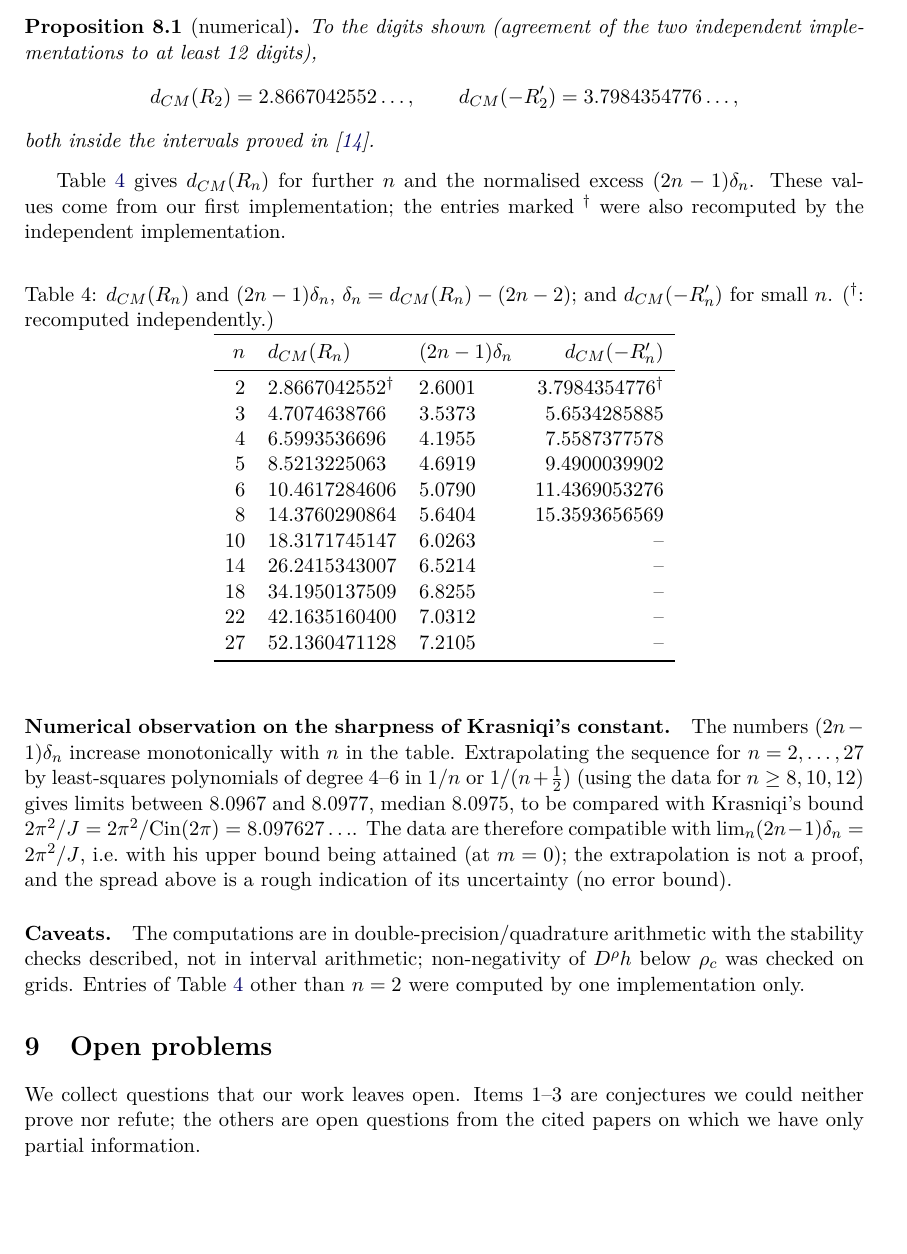
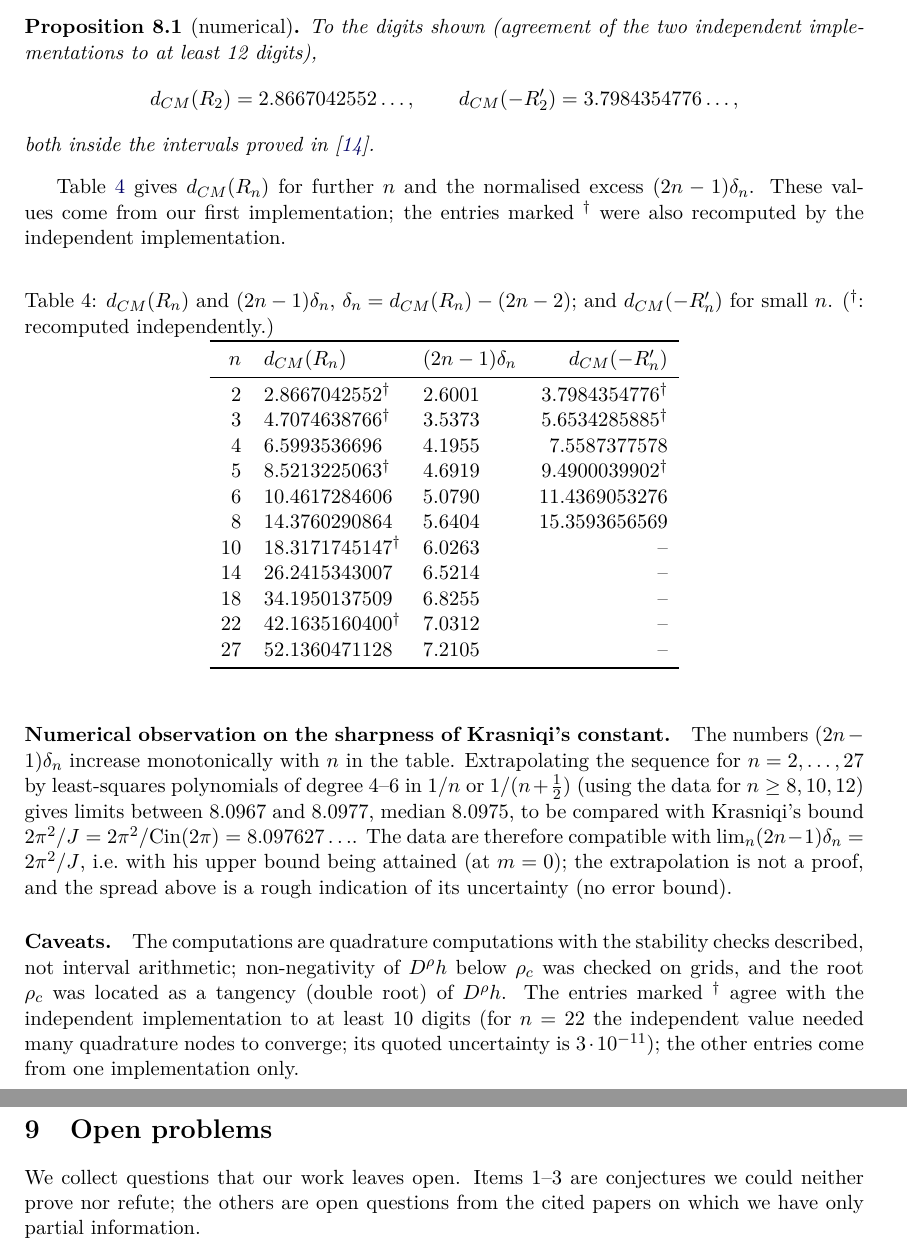
Before and after one commit to JacobGoodchild/findformula3, a LaTeX paper (paper/main.tex, which reads paper/sec_stirling.tex): part of page 20 of 22 before the commit and two parts of pages 20 and 21 of 23 after it, the two joined at a grey line, cut so that both start at the same text, the shorter picture padded with empty space. Compiled offline with pdfLaTeX.

Commit message:
paper: stirling table markers after fresh recompute

```diff
--- a/paper/sec_stirling.tex
+++ b/paper/sec_stirling.tex
@@ -32,15 +32,15 @@ Table~\ref{tab:stirling} gives $d_{CM}(R_n)$ for further $n$ and the normalised
 $n$ & $d_{CM}(R_n)$ & $(2n-1)\delta_n$ & $d_{CM}(-R_n')$\\
 \midrule
 2 & 2.8667042552$^\dagger$ & 2.6001 & 3.7984354776$^\dagger$\\
-3 & 4.7074638766 & 3.5373 & 5.6534285885\\
+3 & 4.7074638766$^\dagger$ & 3.5373 & 5.6534285885$^\dagger$\\
 4 & 6.5993536696 & 4.1955 & 7.5587377578\\
-5 & 8.5213225063 & 4.6919 & 9.4900039902\\
+5 & 8.5213225063$^\dagger$ & 4.6919 & 9.4900039902$^\dagger$\\
 6 & 10.4617284606 & 5.0790 & 11.4369053276\\
 8 & 14.3760290864 & 5.6404 & 15.3593656569\\
-10 & 18.3171745147 & 6.0263 & --\\
+10 & 18.3171745147$^\dagger$ & 6.0263 & --\\
 14 & 26.2415343007 & 6.5214 & --\\
 18 & 34.1950137509 & 6.8255 & --\\
-22 & 42.1635160400 & 7.0312 & --\\
+22 & 42.1635160400$^\dagger$ & 7.0312 & --\\
 27 & 52.1360471128 & 7.2105 & --\\
 \bottomrule
 \end{tabular}
@@ -48,4 +48,4 @@ $n$ & $d_{CM}(R_n)$ & $(2n-1)\delta_n$ & $d_{CM}(-R_n')$\\
 
 \paragraph{Numerical observation on the sharpness of Krasniqi's constant.} The numbers $(2n-1)\delta_n$ increase monotonically with $n$ in the table. Extrapolating the sequence for $n=2,\dots,27$ by least-squares polynomials of degree $4$--$6$ in $1/n$ or $1/(n+\frac12)$ (using the data for $n\ge8,10,12$) gives limits between $8.0967$ and $8.0977$, median $8.0975$, to be compared with Krasniqi's bound $2\pi^2/J=2\pi^2/\mathrm{Cin}(2\pi)=8.097627\ldots$. The data are therefore compatible with $\lim_n(2n-1)\delta_n=2\pi^2/J$, i.e.\ with his upper bound being attained (at $m=0$); the extrapolation is not a proof, and the spread above is a rough indication of its uncertainty (no error bound).
 
-\paragraph{Caveats.} The computations are in double-precision/quadrature arithmetic with the stability checks described, not in interval arithmetic; non-negativity of $D^\rho h$ below $\rho_c$ was checked on grids. Entries of Table~\ref{tab:stirling} other than $n=2$ were computed by one implementation only.
+\paragraph{Caveats.} The computations are quadrature computations with the stability checks described, not interval arithmetic; non-negativity of $D^\rho h$ below $\rho_c$ was checked on grids, and the root $\rho_c$ was located as a tangency (double root) of $D^\rho h$. The entries marked $^\dagger$ agree with the independent implementation to at least 10 digits (for $n=22$ the independent value needed many quadrature nodes to converge; its quoted uncertainty is $3\cdot10^{-11}$); the other entries come from one implementation only.
```
Also changed, not shown: paper/main.pdf, 5 other files.
